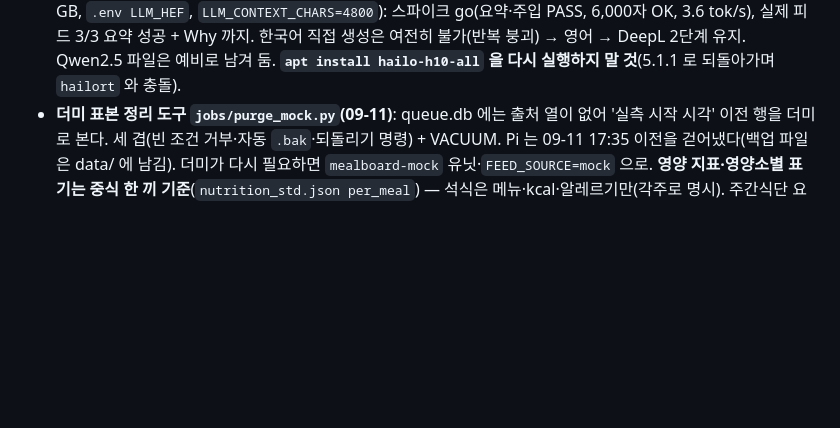
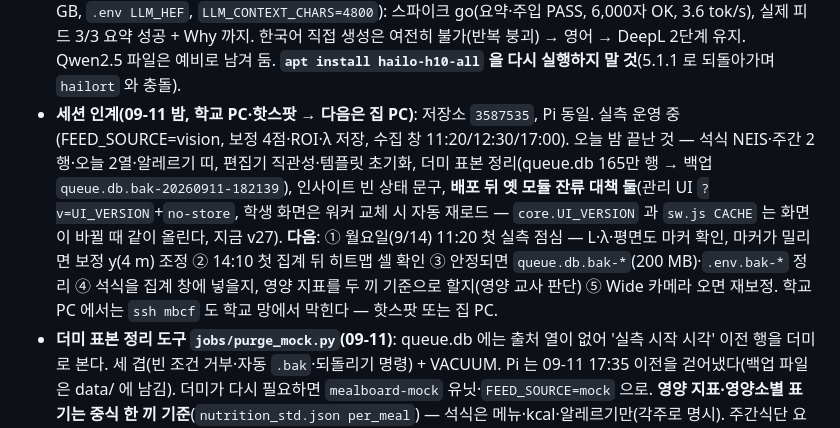
Before and after one commit to xparapx/Mealboard_Demo, a Markdown page: CLAUDE.md, the part around the change. Rendered like a GitHub page; blank space fills up the shorter version.

```diff
--- a/CLAUDE.md
+++ b/CLAUDE.md
@@ -76,6 +76,8 @@
   5.1.1 로 컴파일된 YOLO hef 와 Qwen2.5 hef 는 5.3.0 에서도 열린다. **운용 모델은 Qwen3-1.7B-Instruct**(`v5.3.0/blob/…`, 2.88 GB, `.env LLM_HEF`, `LLM_CONTEXT_CHARS=4800`):
   스파이크 go(요약·주입 PASS, 6,000자 OK, 3.6 tok/s), 실제 피드 3/3 요약 성공 + Why 까지. 한국어 직접 생성은 여전히 불가(반복 붕괴) → 영어 → DeepL 2단계 유지. Qwen2.5 파일은 예비로 남겨 둠.
   **`apt install hailo-h10-all` 을 다시 실행하지 말 것**(5.1.1 로 되돌아가며 `hailort` 와 충돌).
+- **세션 인계(09-11 밤, 학교 PC·핫스팟 → 다음은 집 PC)**: 저장소 `3587535`, Pi 동일. 실측 운영 중(FEED_SOURCE=vision, 보정 4점·ROI·λ 저장, 수집 창 11:20/12:30/17:00). 오늘 밤 끝난 것 — 석식 NEIS·주간 2행·오늘 2열·알레르기 띠, 편집기 직관성·템플릿 초기화, 더미 표본 정리(queue.db 165만 행 → 백업 `queue.db.bak-20260911-182139`), 인사이트 빈 상태 문구, **배포 뒤 옛 모듈 잔류 대책 둘**(관리 UI `?v=UI_VERSION`+`no-store`, 학생 화면은 워커 교체 시 자동 재로드 — `core.UI_VERSION` 과 `sw.js CACHE` 는 화면이 바뀔 때 같이 올린다, 지금 v27).
+  **다음**: ① 월요일(9/14) 11:20 첫 실측 점심 — L·λ·평면도 마커 확인, 마커가 밀리면 보정 y(4 m) 조정 ② 14:10 첫 집계 뒤 히트맵 셀 확인 ③ 안정되면 `queue.db.bak-*`(200 MB)·`.env.bak-*` 정리 ④ 석식을 집계 창에 넣을지, 영양 지표를 두 끼 기준으로 할지(영양 교사 판단) ⑤ Wide 카메라 오면 재보정. 학교 PC 에서는 `ssh mbcf` 도 학교 망에서 막힌다 — 핫스팟 또는 집 PC.
 - **더미 표본 정리 도구 `jobs/purge_mock.py`(09-11)**: queue.db 에는 출처 열이 없어 '실측 시작 시각' 이전 행을 더미로 본다. 세 겹(빈 조건 거부·자동 `.bak`·되돌리기 명령) + VACUUM. Pi 는 09-11 17:35 이전을 걷어냈다(백업 파일은 data/ 에 남김). 더미가 다시 필요하면 `mealboard-mock` 유닛·`FEED_SOURCE=mock` 으로.
   **영양 지표·영양소별 표기는 중식 한 끼 기준**(`nutrition_std.json per_meal`) — 석식은 메뉴·kcal·알레르기만(각주로 명시). 주간식단 요일·날짜는 별도 칩(`.week .day`).
 - **09-11 저녁 UI 개정(사용자 요청)**: ① NEIS 를 중식(2)+석식(3) 두 번 받아 `week[].dinner{menu,kcal,nutrients}` — 영양 지표·탄소·집계는 중식 기준 그대로 ② 주간식단 요일 칩은 중식/석식 두 행 ③ 오늘급식은 중식·석식 2열(데스크톱 나란히) + 내 알레르기 경고 띠(`#awarn`) + 칩은 내 것 먼저 ④ 관리 편집기: 칩 순서 ① 프레임 잡기 → ② ROI·λ → ③ 보정 4점, λ 변 hover 미리보기, 출구는 변에 **수직** 화살표 + 출구 쪽 반투명 띠 + '출구(배식대)' 라벨, 보정 4점은 청록 파선 + 점마다 m 라벨(캔버스), 찍기는 다음 점으로 자동 진행, 저장 버튼은 'ROI · λ 저장'/'보정 저장' 으로 이름이 바뀜, **템플릿으로 초기화** 버튼(`DELETE /api/admin/zones` → local 을 .bak 로, 스냅도 비움). sw v23.
```
Also changed, not shown: README.md (+1 -0 lines).
